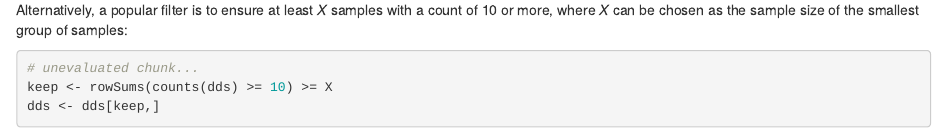
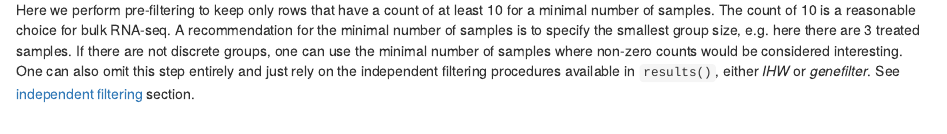
Before and after one commit to thelovelab/DESeq2, an R Markdown document (vignettes/DESeq2.Rmd): the page in a window 1100 px wide, from 8760 px down before the commit and from 8550 px down after it. Rendered offline with R 4.5, knitr and Pandoc, with nearby package versions; some code elsewhere in the file could not run offline.

Commit message:
update prefiltering rec

````diff
--- a/vignettes/DESeq2.Rmd
+++ b/vignettes/DESeq2.Rmd
@@ -576,2 +571,14 @@ mean of normalized counts within the *results* function.
+MA-plots.
+
+Here we perform pre-filtering to keep only rows that have a count of
+at least 10 for a minimal number of samples. The count of 10 is a
+reasonable choice for bulk RNA-seq. A recommendation for the minimal
+number of samples is to specify the smallest group size, e.g. here
+there are 3 treated samples. If there are not discrete groups, one can
+use the minimal number of samples where non-zero counts would be
+considered interesting. One can also omit this step entirely and just
+rely on the independent filtering procedures available in `results()`,
+either *IHW* or *genefilter*. See [independent filtering](#indfilt)
+section.
 
 ```{r prefilter}
@@ -582,10 +585,5 @@ dds <- dds[keep,]
-Alternatively, a popular filter is to ensure at least *X* samples with
-a count of 10 or more, where *X* can be chosen as the sample size of
-the smallest group of samples:
-
-```{r eval=FALSE}
-# unevaluated chunk...
-keep <- rowSums(counts(dds) >= 10) >= X
+smallestGroupSize <- 3
+keep <- rowSums(counts(dds) >= 10) >= smallestGroupSize
 dds <- dds[keep,]
 ```
 
````
Also changed, not shown: vignettes/DESeq2.Rmd (13 more changed lines), 1 other file.
